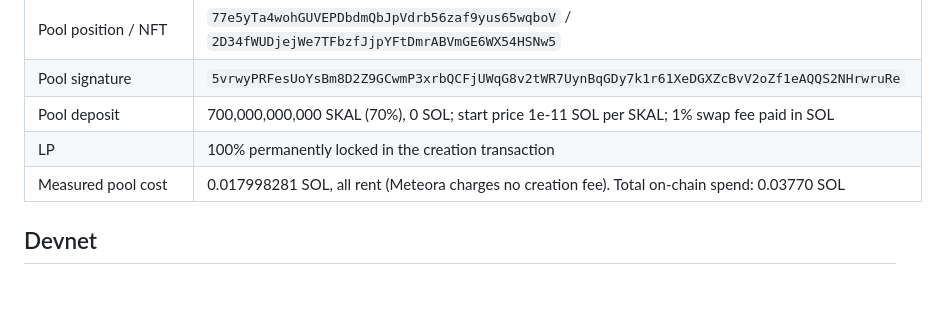
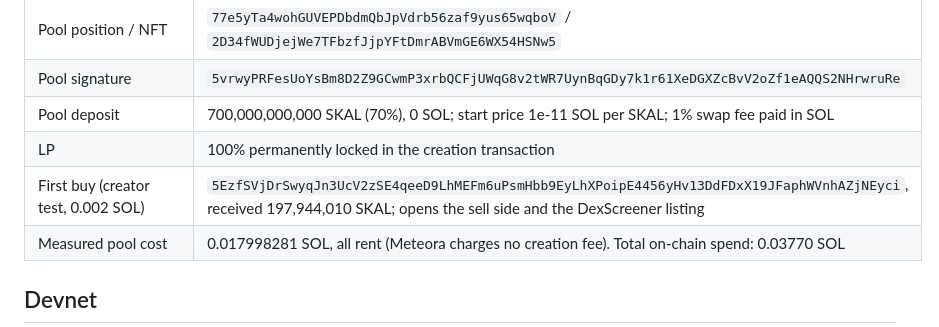
Before and after one commit to bryankwandou/skal, a Markdown page: docs/DEPLOYMENTS.md, the part around the change. GitHub-like rendering; blank space fills up the shorter version.

Commit message:
Record the first buy that opens the pool's sell side

```diff
--- a/docs/DEPLOYMENTS.md
+++ b/docs/DEPLOYMENTS.md
@@ -28,6 +28,7 @@ Launched 2026-10-17. Vault immutable, mint and freeze authorities revoked, metad
 | Pool signature | `5vrwyPRFesUoYsBm8D2Z9GCwmP3xrbQCFjUWqG8v2tWR7UynBqGDy7k1r61XeDGXZcBvV2oZf1eAQQS2NHrwruRe` |
 | Pool deposit | 700,000,000,000 SKAL (70%), 0 SOL; start price 1e-11 SOL per SKAL; 1% swap fee paid in SOL |
 | LP | 100% permanently locked in the creation transaction |
+| First buy (creator test, 0.002 SOL) | `5EzfSVjDrSwyqJn3UcV2zSE4qeeD9LhMEFm6uPsmHbb9EyLhXPoipE4456yHv13DdFDxX19JFaphWVnhAZjNEyci`, received 197,944,010 SKAL; opens the sell side and the DexScreener listing |
 | Measured pool cost | 0.017998281 SOL, all rent (Meteora charges no creation fee). Total on-chain spend: 0.03770 SOL |
 
 ## Devnet
```
